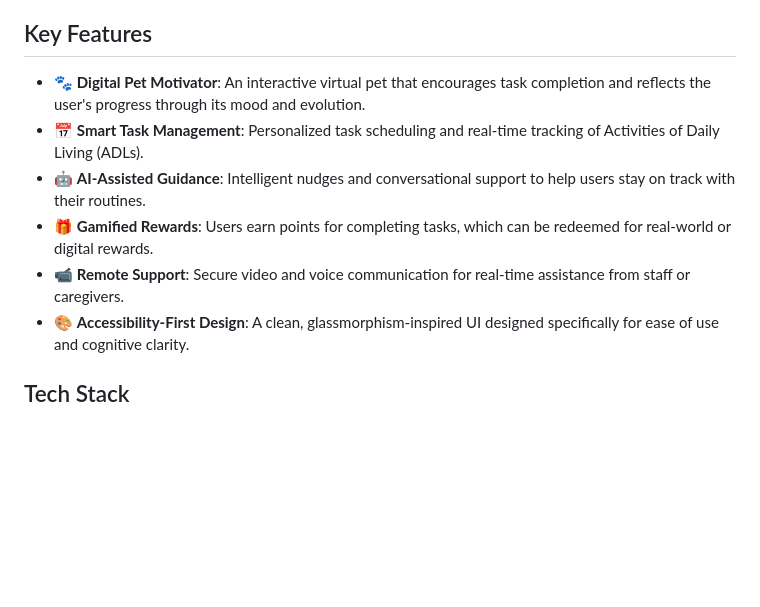
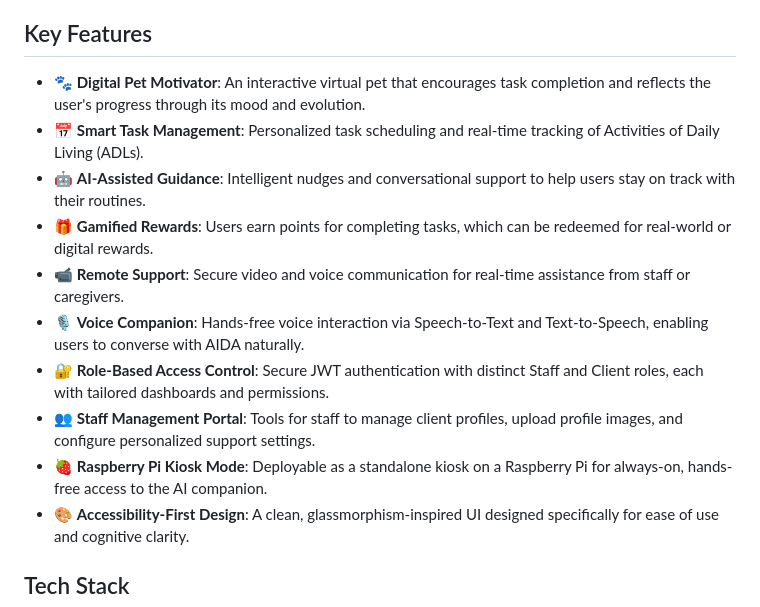
Before and after one commit to HRx88/AIDA, a Markdown page: README.md, the part around the change. Drawn GitHub-style; blank space fills up the shorter version.

Commit message:
Update README with new key features
Added new features including Voice Companion, Role-Based Access Control, Staff Management Portal, and Raspberry Pi Kiosk Mode to the README.

```diff
--- a/README.md
+++ b/README.md
@@ -48,12 +48,15 @@ graph TD
 
 
 ## Key Features
-
 - 🐾 **Digital Pet Motivator**: An interactive virtual pet that encourages task completion and reflects the user's progress through its mood and evolution.
 - 📅 **Smart Task Management**: Personalized task scheduling and real-time tracking of Activities of Daily Living (ADLs).
 - 🤖 **AI-Assisted Guidance**: Intelligent nudges and conversational support to help users stay on track with their routines.
 - 🎁 **Gamified Rewards**: Users earn points for completing tasks, which can be redeemed for real-world or digital rewards.
 - 📹 **Remote Support**: Secure video and voice communication for real-time assistance from staff or caregivers.
+- 🎙️ **Voice Companion**: Hands-free voice interaction via Speech-to-Text and Text-to-Speech, enabling users to converse with AIDA naturally.
+- 🔐 **Role-Based Access Control**: Secure JWT authentication with distinct Staff and Client roles, each with tailored dashboards and permissions.
+- 👥 **Staff Management Portal**: Tools for staff to manage client profiles, upload profile images, and configure personalized support settings.
+- 🍓 **Raspberry Pi Kiosk Mode**: Deployable as a standalone kiosk on a Raspberry Pi for always-on, hands-free access to the AI companion.
 - 🎨 **Accessibility-First Design**: A clean, glassmorphism-inspired UI designed specifically for ease of use and cognitive clarity.
 
 
```
